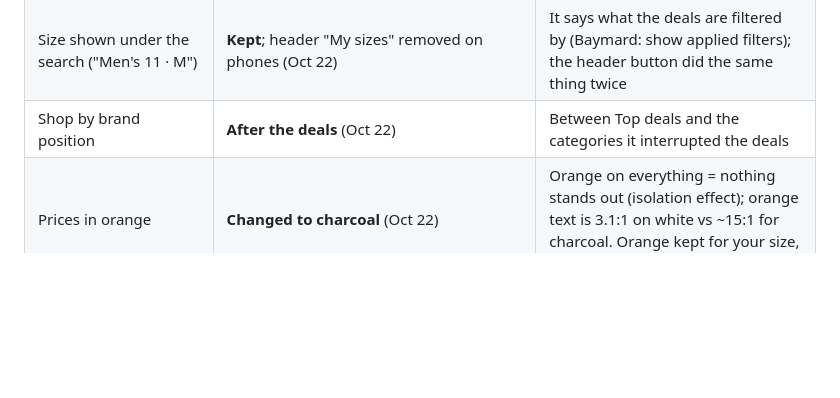
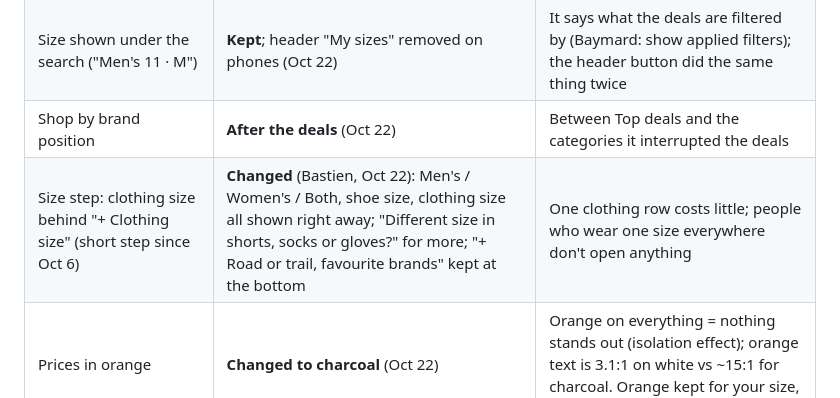
Before and after one commit to Upnorth89/Running-Discount, a Markdown page: docs/decisions.md, the part around the change. GitHub-like rendering; blank space fills up the shorter version.

Commit message:
Decisions log: size step shows clothing size right away; road/trail link kept
Co-Authored-By: Claude Opus 5.5 <noreply@anthropic.com>
Claude-Session: https://claude.ai/code/session_01RUChGi3w44GsN1T5Lpq1Zn

```diff
--- a/docs/decisions.md
+++ b/docs/decisions.md
@@ -40,6 +40,7 @@ Newest first. "Revisit" says when (or what would make us) look again.
 | Tagline "Outfox full price" on phones | **Above the headline for first-time visitors** (Oct 22, Bastien asked where it went) | The header has room only for the fox; returning visitors know us, so their top stays calm |
 | Size shown under the search ("Men's 11 · M") | **Kept**; header "My sizes" removed on phones (Oct 22) | It says what the deals are filtered by (Baymard: show applied filters); the header button did the same thing twice |
 | Shop by brand position | **After the deals** (Oct 22) | Between Top deals and the categories it interrupted the deals |
+| Size step: clothing size behind "+ Clothing size" (short step since Oct 6) | **Changed** (Bastien, Oct 22): Men's / Women's / Both, shoe size, clothing size all shown right away; "Different size in shorts, socks or gloves?" for more; "+ Road or trail, favourite brands" kept at the bottom | One clothing row costs little; people who wear one size everywhere don't open anything |
 | Prices in orange | **Changed to charcoal** (Oct 22) | Orange on everything = nothing stands out (isolation effect); orange text is 3.1:1 on white vs ~15:1 for charcoal. Orange kept for your size, main buttons, the headline accent |
 | Sticky search + Filters bar and a Filters panel on phones (from ChatGPT's review) | Built | Baymard: keep filtering within reach on long mobile lists |
 | One deal per row on small phones (< 380px) | Built | Two columns were cramped at 320px (names cut, "In stock" squeezed) |
```
